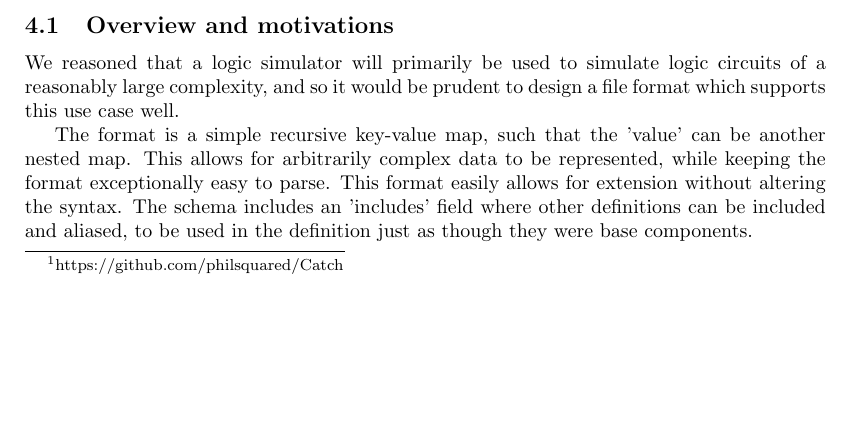
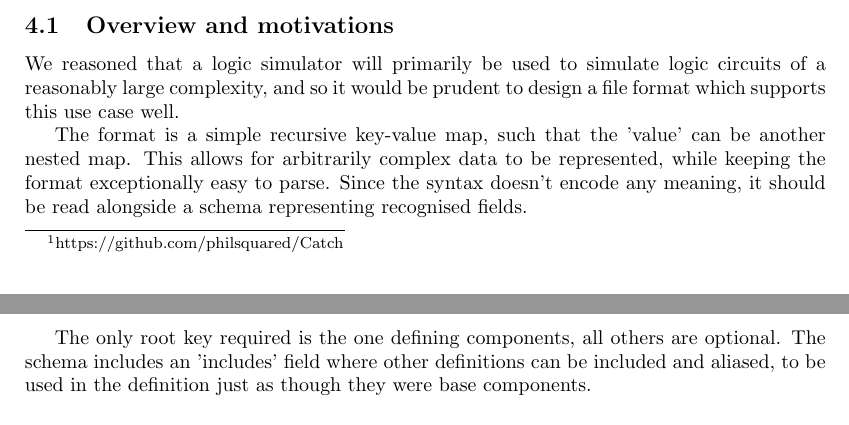
Before and after one commit to Joey9801/gf2, a LaTeX document (reports/interim 1/texfiles/report.tex): part of page 1 of 2 before the commit and two parts of pages 1 and 2 of 3 after it, the two joined at a grey line, cut so that both start at the same text, the shorter picture padded with empty space. Compiled offline with pdfLaTeX.

```diff
--- a/reports/interim 1/texfiles/report.tex
+++ b/reports/interim 1/texfiles/report.tex
@@ -4,6 +4,7 @@
 \usepackage{subcaption}
 \usepackage{floatrow}
 \usepackage{booktabs}
+\usepackage{verbatim}
 
 
 \author{Joseph Roberts \\
@@ -50,5 +51,6 @@
     \subsection{Overview and motivations}
         We reasoned that a logic simulator will primarily be used to simulate logic circuits of a reasonably large complexity, and so it would be prudent to design a file format which supports this use case well.
 
-        The format is a simple recursive key-value map, such that the 'value' can be another nested map. This allows for arbitrarily complex data to be represented, while keeping the format exceptionally easy to parse. This format easily allows for extension without altering the syntax.
-        The schema includes an 'includes' field where other definitions can be included and aliased, to be used in the definition just as though they were base components.
+        The format is a simple recursive key-value map, such that the 'value' can be another nested map. This allows for arbitrarily complex data to be represented, while keeping the format exceptionally easy to parse. Since the syntax doesn't encode any meaning, it should be read alongside a schema representing recognised fields.
+
+        The only root key required is the one defining components, all others are optional. The schema includes an 'includes' field where other definitions can be included and aliased, to be used in the definition just as though they were base components.
```
Also changed, not shown: reports/interim 1/report.pdf, reports/interim 1/texfiles/report.tex (4 more changed lines), 4 other files.
